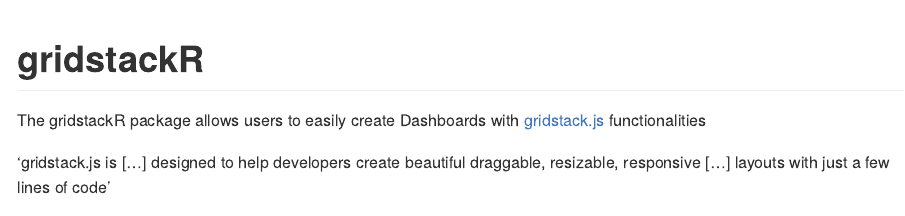
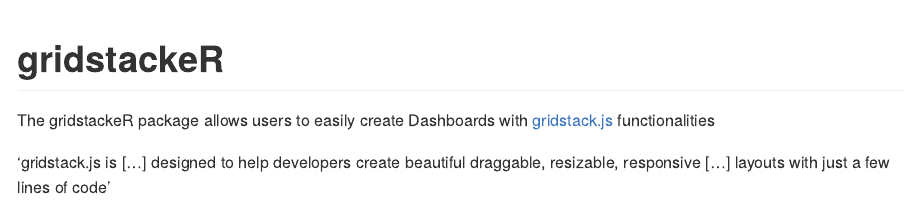
Before and after one commit to petergandenberger/gridstackeR, an R Markdown document (README.Rmd): the page in a window 1100 px wide, from its top. The pictures show the output file README.md that the author committed with the source, drawn offline in the style of GitHub.

Commit message:
#4 - changed misspelled "gridstackR" to "gridstackeR"

````diff
--- a/README.Rmd
+++ b/README.Rmd
@@ -15,8 +15,8 @@
 )
 ```
 
-# gridstackR
-The gridstackR package allows users to easily create Dashboards with [gridstack.js](https://gridstackjs.com/) functionalities
+# gridstackeR
+The gridstackeR package allows users to easily create Dashboards with [gridstack.js](https://gridstackjs.com/) functionalities
 
 'gridstack.js is [...] designed to help developers create beautiful draggable, resizable, responsive [...] layouts with just a few lines of code'
 
````
Also changed, not shown: README.md, README.Rmd (2 more changed lines).
